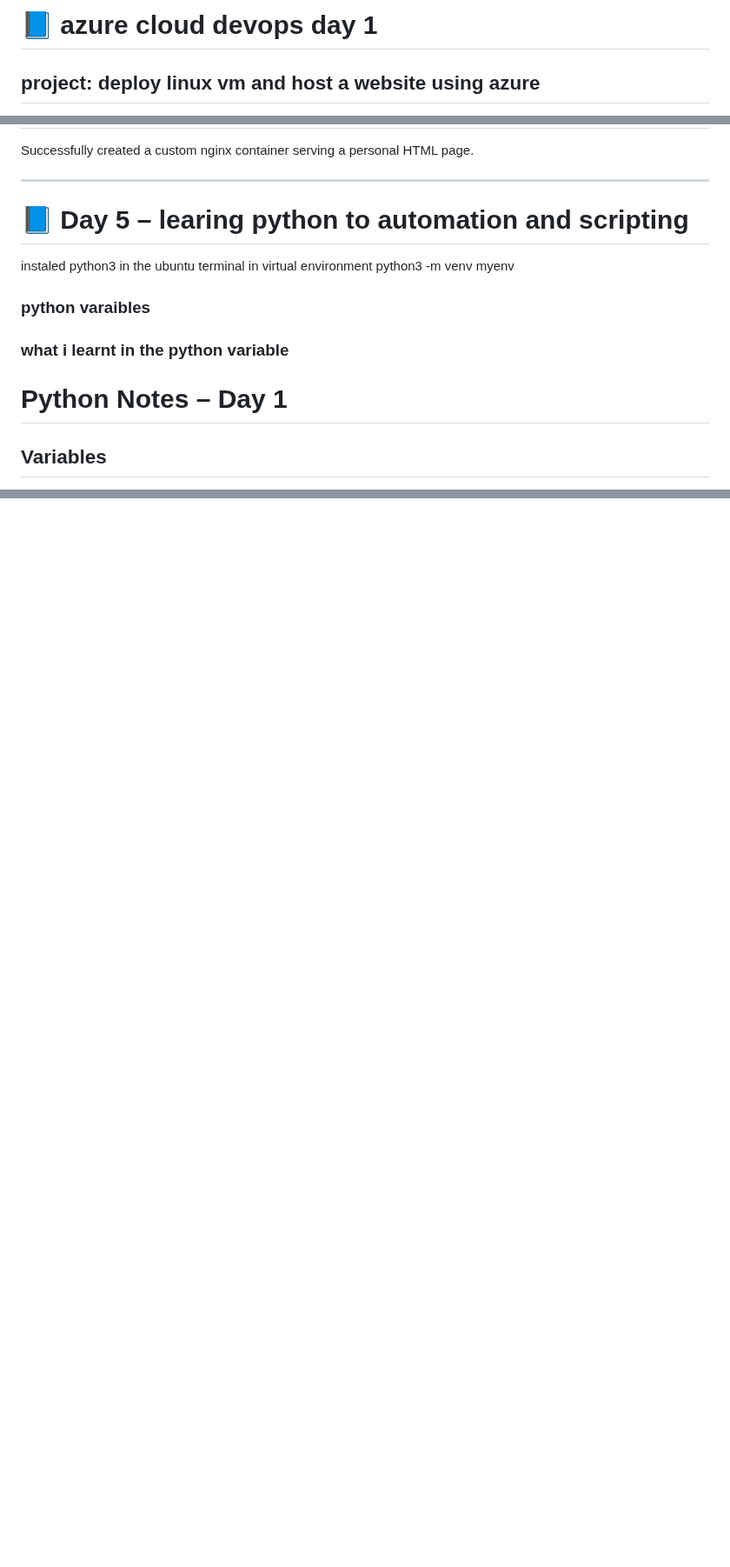
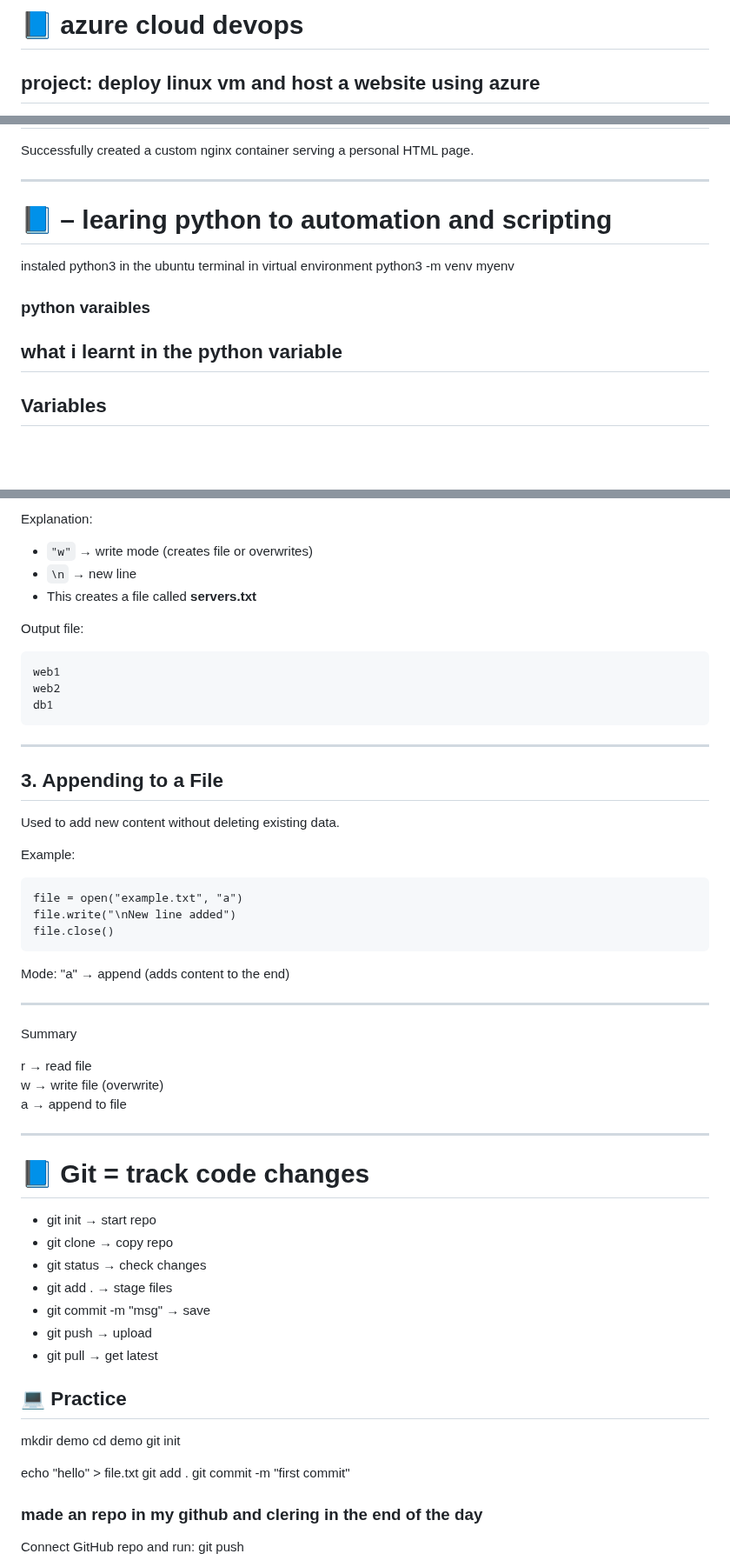
Before and after one commit to rahuljayaramjee-hub/azure-cloud-devops, a Markdown page: README.md, 3 parts joined by grey strips. Shown at 87% size. Rendered like a GitHub page; blank space fills up the shorter version.

````diff
--- a/README.md
+++ b/README.md
@@ -1,4 +1,4 @@
-# :blue_book: azure cloud devops day 1
+# :blue_book: azure cloud devops
 ## project: deploy linux vm and host a website using azure
 - create resourse group
 - create ubuntu virtual machine
@@ -187,12 +187,12 @@ curl localhost:8080
 Successfully created a custom nginx container serving a personal HTML page.
 
 ---
-# :blue_book: Day 5 – learing python to automation and scripting
+# :blue_book:  – learing python to automation and scripting
  instaled python3 in the ubuntu terminal in virtual environment python3 -m venv myenv
  ### python varaibles
 
-### what i learnt in the python variable
-# Python Notes – Day 1
+## what i learnt in the python variable
+
 
 ## Variables
 
@@ -227,0 +287,65 @@ for server in servers:
+Explanation:
+
+* `"w"` → write mode (creates file or overwrites)
+* `\n` → new line
+* This creates a file called **servers.txt**
+
+Output file:
+
+```
+web1
+web2
+db1
+```
+
+
+--------------------------------------------------
+
+## 3. Appending to a File
+Used to add new content without deleting existing data.
+
+Example:
+```
+file = open("example.txt", "a")
+file.write("\nNew line added")
+file.close()
+```
+
+Mode:
+"a" → append (adds content to the end)
+
+--------------------------------------------------
+Summary
+
+r → read file
+w → write file (overwrite)
+a → append to file
+
+
+---
+
+
+# 📘 Git = track code changes
+
+- git init → start repo
+- git clone → copy repo
+- git status → check changes
+- git add . → stage files
+- git commit -m "msg" → save
+- git push → upload
+- git pull → get latest
+
+## 💻 Practice
+
+mkdir demo
+cd demo
+git init
+
+echo "hello" > file.txt
+git add .
+git commit -m "first commit"
+### made an repo in my github and clering in the end of the day
+
+Connect GitHub repo and run:
+git push
+
````
Also changed, not shown: other parts of README.md (+147 -5 lines), docker/docker-compose-notes.md (added, +36 -0 lines), docker/docker-hub-notes.md (added, +15 -0 lines), docker/docker-networking-nates.md (added, +11 -0 lines), docker/docker-networking-notes.md (added, +2 -0 lines), docker/docker-notes.md (added, +2 -0 lines), docker/docker-volume-notes.md (added, +5 -0 lines), docker/port-mapping-naotes.md (added, +4 -0 lines), python-notes.md (added, +7 -0 lines), readme.md (added, +1 -0 lines), python-v.png (added), 10 other files.
